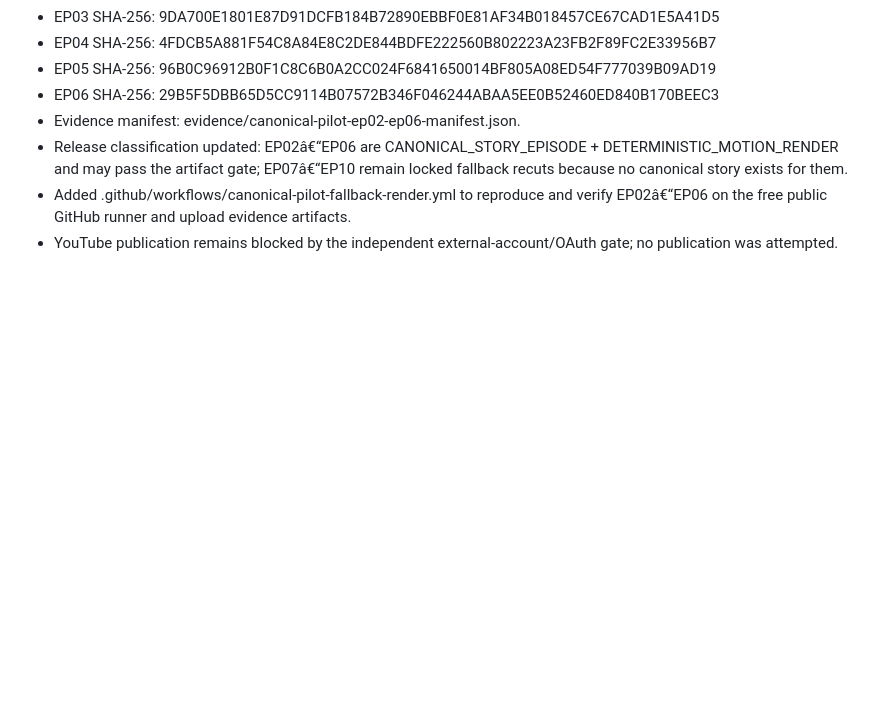
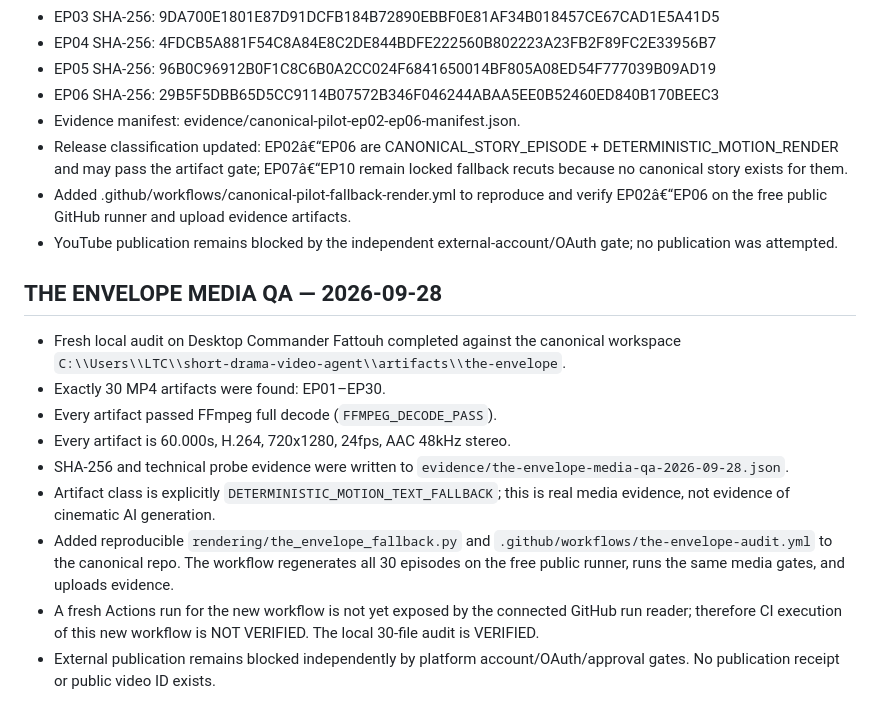
Before and after one commit to alkadyenjy2/alkadyenjy2-short-drama-video-agent, a Markdown page: STATUS.md, the part around the change. GitHub-like rendering; blank space fills up the shorter version.

Commit message:
docs: record THE ENVELOPE media QA and release boundary

```diff
--- a/STATUS.md
+++ b/STATUS.md
@@ -269,3 +269,15 @@ The codebase passes the local deterministic audit, but production runtime still
 - Release classification updated: EP02â€“EP06 are CANONICAL_STORY_EPISODE + DETERMINISTIC_MOTION_RENDER and may pass the artifact gate; EP07â€“EP10 remain locked fallback recuts because no canonical story exists for them.
 - Added .github/workflows/canonical-pilot-fallback-render.yml to reproduce and verify EP02â€“EP06 on the free public GitHub runner and upload evidence artifacts.
 - YouTube publication remains blocked by the independent external-account/OAuth gate; no publication was attempted.
+
+
+## THE ENVELOPE MEDIA QA — 2026-09-28
+- Fresh local audit on Desktop Commander Fattouh completed against the canonical workspace `C:\\Users\\LTC\\short-drama-video-agent\\artifacts\\the-envelope`.
+- Exactly 30 MP4 artifacts were found: EP01–EP30.
+- Every artifact passed FFmpeg full decode (`FFMPEG_DECODE_PASS`).
+- Every artifact is 60.000s, H.264, 720x1280, 24fps, AAC 48kHz stereo.
+- SHA-256 and technical probe evidence were written to `evidence/the-envelope-media-qa-2026-09-28.json`.
+- Artifact class is explicitly `DETERMINISTIC_MOTION_TEXT_FALLBACK`; this is real media evidence, not evidence of cinematic AI generation.
+- Added reproducible `rendering/the_envelope_fallback.py` and `.github/workflows/the-envelope-audit.yml` to the canonical repo. The workflow regenerates all 30 episodes on the free public runner, runs the same media gates, and uploads evidence.
+- A fresh Actions run for the new workflow is not yet exposed by the connected GitHub run reader; therefore CI execution of this new workflow is NOT VERIFIED. The local 30-file audit is VERIFIED.
+- External publication remains blocked independently by platform account/OAuth/approval gates. No publication receipt or public video ID exists.
```
